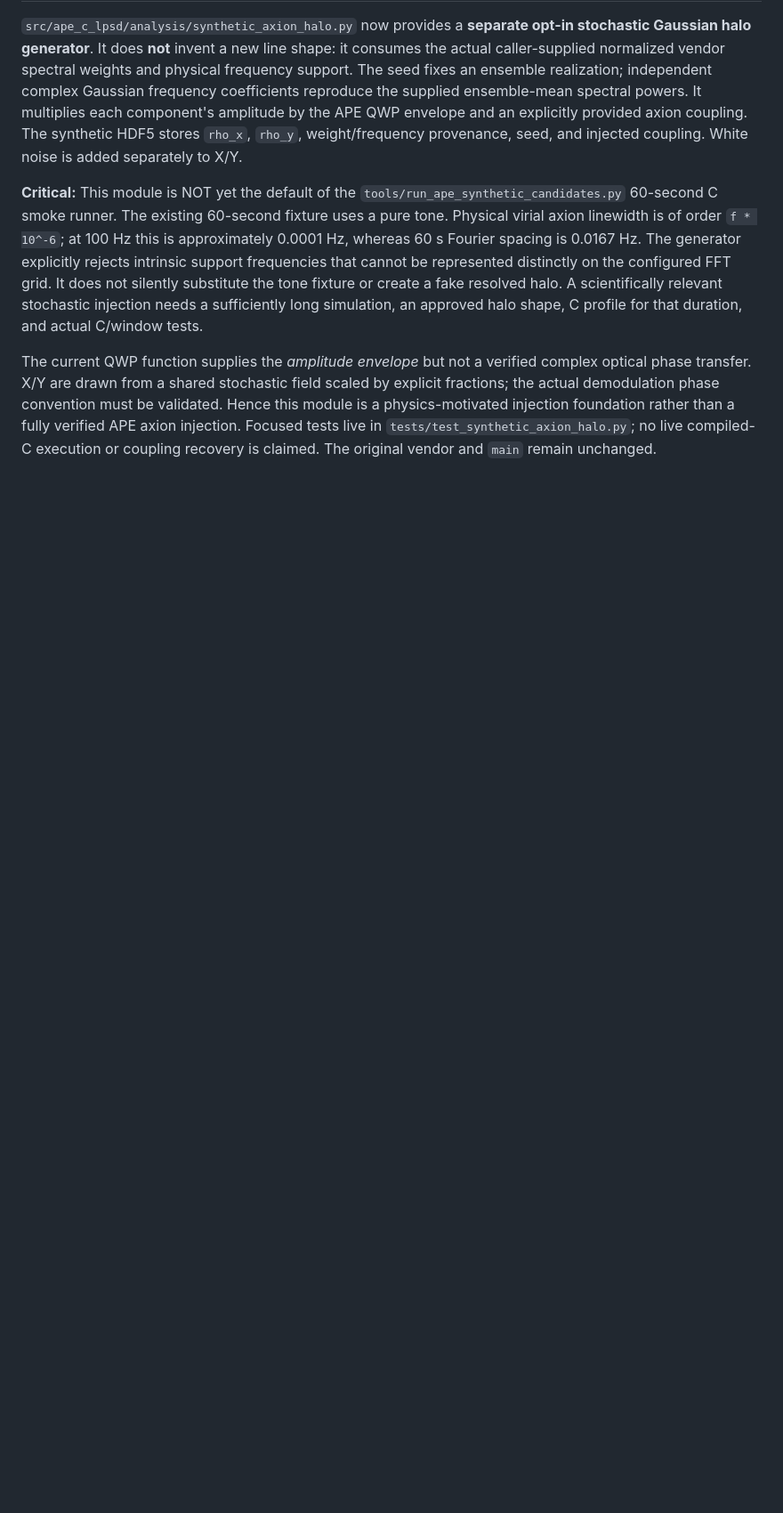
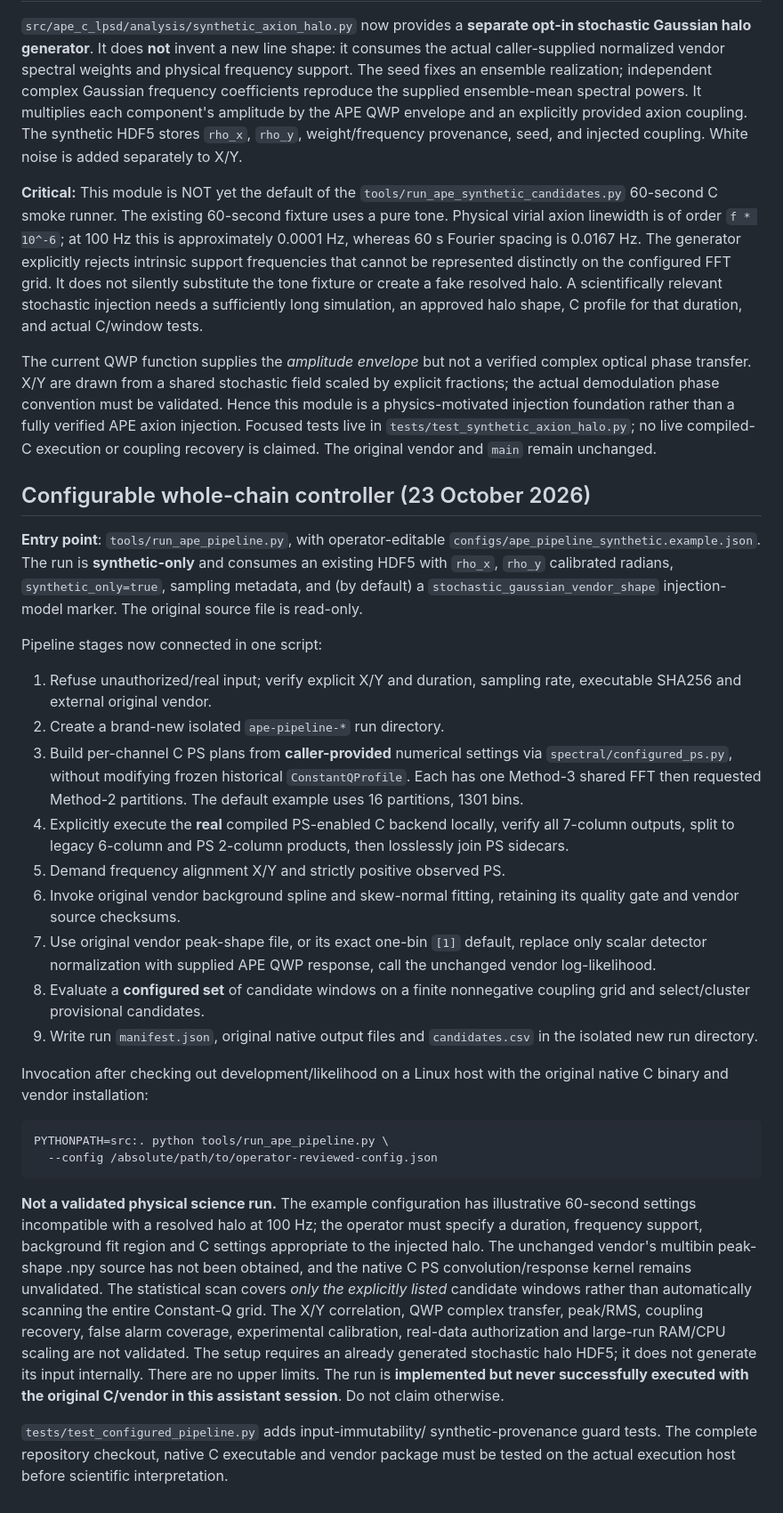
Before and after one commit to qazal-rokn/APE-analysis-code, a Markdown page: README.md, the part around the change. Shown at 89% size. Rendered like a GitHub page; blank space fills up the shorter version.

Commit message:
Document whole-chain APE controller, synthetic-only run contract, and missing validation

````diff
--- a/README.md
+++ b/README.md
@@ -421,3 +421,63 @@ verified APE axion injection. Focused tests live in
 `tests/test_synthetic_axion_halo.py`; no live compiled-C
 execution or coupling recovery is claimed. The original vendor
 and `main` remain unchanged.
+
+## Configurable whole-chain controller (23 October 2026)
+
+**Entry point**: `tools/run_ape_pipeline.py`, with operator-editable
+`configs/ape_pipeline_synthetic.example.json`. The run is **synthetic-only**
+and consumes an existing HDF5 with `rho_x`, `rho_y` calibrated radians,
+`synthetic_only=true`, sampling metadata, and (by default) a
+`stochastic_gaussian_vendor_shape` injection-model marker.
+The original source file is read-only.
+
+Pipeline stages now connected in one script:
+1. Refuse unauthorized/real input; verify explicit X/Y and duration,
+   sampling rate, executable SHA256 and external original vendor.
+2. Create a brand-new isolated `ape-pipeline-*` run directory.
+3. Build per-channel C PS plans from **caller-provided** numerical settings
+   via `spectral/configured_ps.py`, without modifying frozen historical
+   `ConstantQProfile`. Each has one Method-3 shared FFT then requested
+   Method-2 partitions. The default example uses 16 partitions, 1301 bins.
+4. Explicitly execute the **real** compiled PS-enabled C backend locally,
+   verify all 7-column outputs, split to legacy 6-column and PS 2-column
+   products, then losslessly join PS sidecars.
+5. Demand frequency alignment X/Y and strictly positive observed PS.
+6. Invoke original vendor background spline and skew-normal fitting,
+   retaining its quality gate and vendor source checksums.
+7. Use original vendor peak-shape file, or its exact one-bin `[1]` default,
+   replace only scalar detector normalization with supplied APE QWP
+   response, call the unchanged vendor log-likelihood.
+8. Evaluate a **configured set** of candidate windows on a finite
+   nonnegative coupling grid and select/cluster provisional candidates.
+9. Write run `manifest.json`, original native output files and
+   `candidates.csv` in the isolated new run directory.
+
+Invocation after checking out development/likelihood on a Linux host
+with the original native C binary and vendor installation:
+
+```bash
+PYTHONPATH=src:. python tools/run_ape_pipeline.py \
+  --config /absolute/path/to/operator-reviewed-config.json
+```
+
+**Not a validated physical science run.** The example configuration has
+illustrative 60-second settings incompatible with a resolved halo at
+100 Hz; the operator must specify a duration, frequency support,
+background fit region and C settings appropriate to the injected
+halo. The unchanged vendor's multibin peak-shape .npy source has not
+been obtained, and the native C PS convolution/response kernel remains
+unvalidated. The statistical scan covers *only the explicitly listed*
+candidate windows rather than automatically scanning the entire
+Constant-Q grid. The X/Y correlation, QWP complex transfer, peak/RMS,
+coupling recovery, false alarm coverage, experimental calibration,
+real-data authorization and large-run RAM/CPU scaling are not validated.
+The setup requires an already generated stochastic halo HDF5; it does
+not generate its input internally. There are no upper limits.
+The run is **implemented but never successfully executed with the
+original C/vendor in this assistant session**. Do not claim otherwise.
+
+`tests/test_configured_pipeline.py` adds input-immutability/
+synthetic-provenance guard tests. The complete repository checkout,
+native C executable and vendor package must be tested on the actual
+execution host before scientific interpretation.
````
